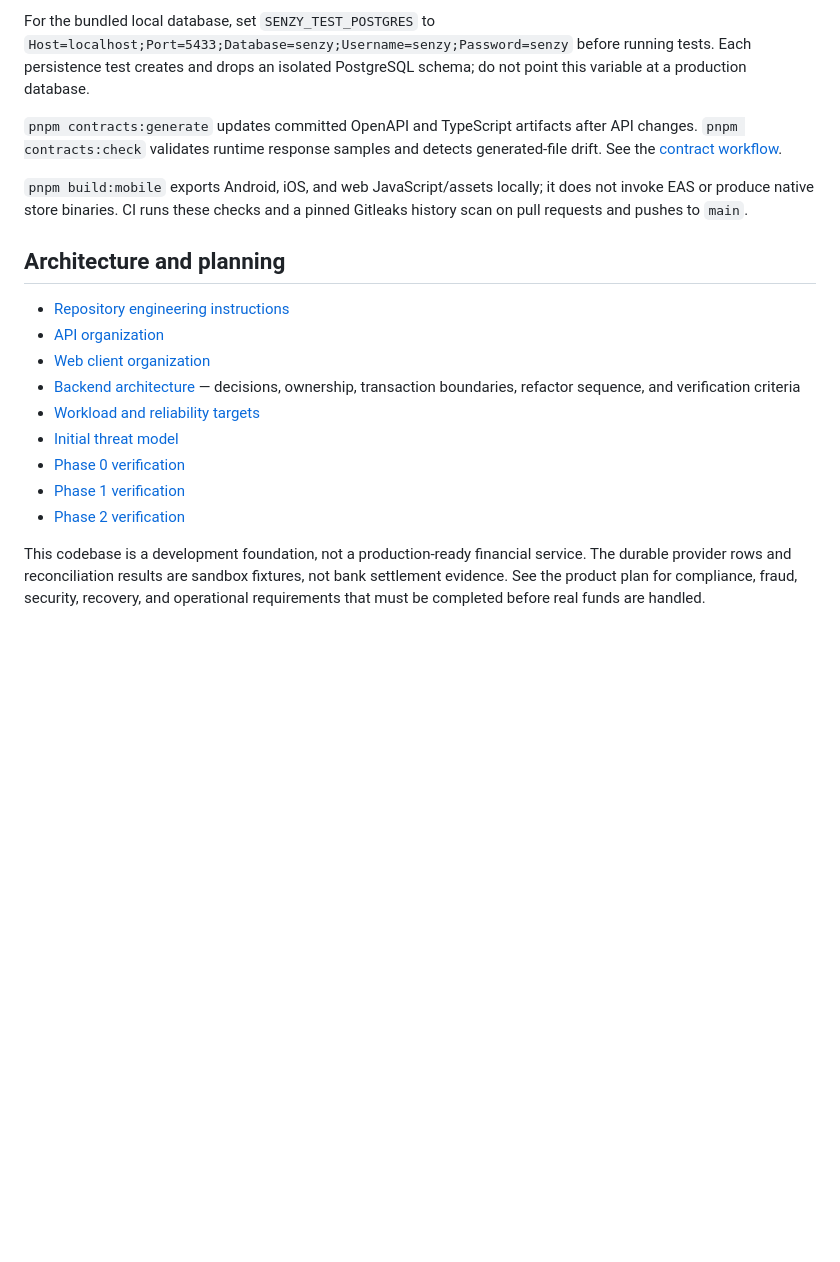
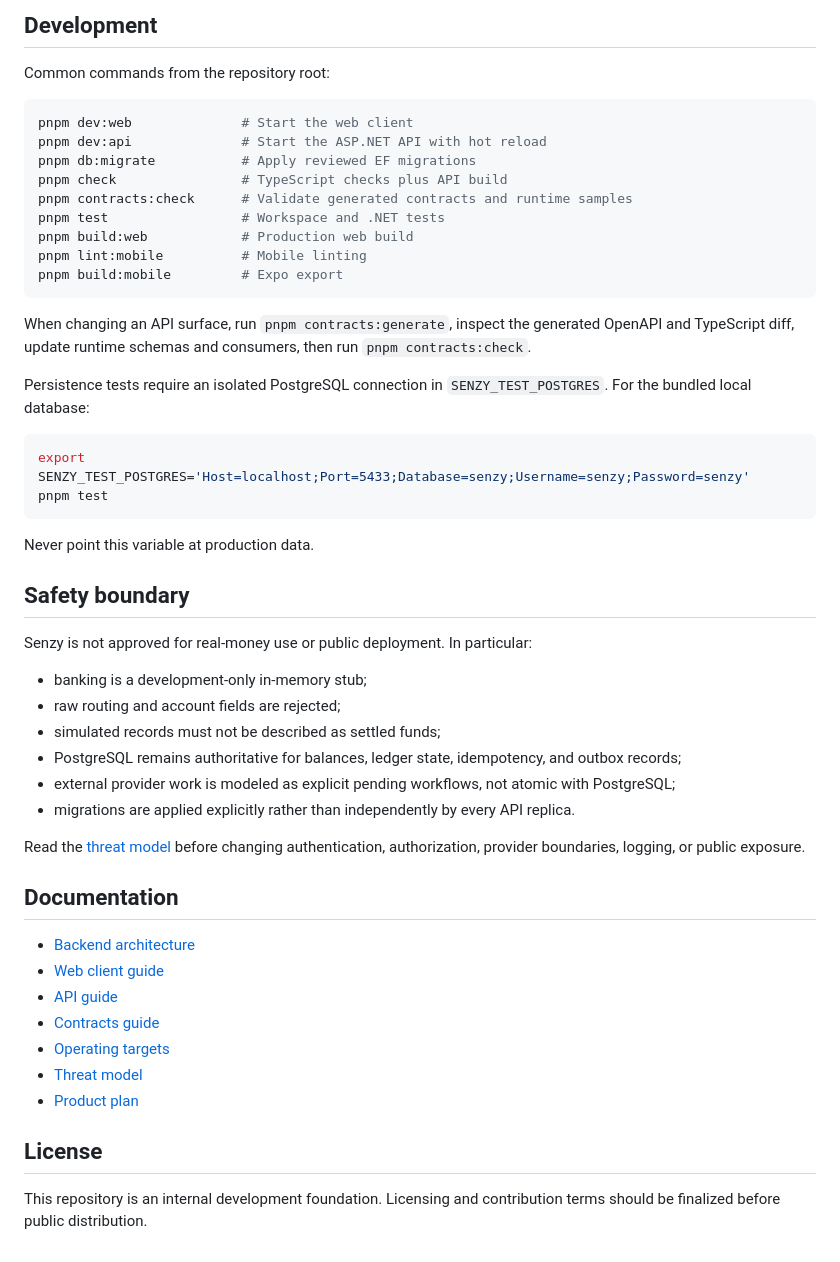
Before and after one commit to AnonymousWalker/senzy, a Markdown page: README.md, the part around the change printed below. Drawn GitHub-style; blank space fills up the shorter version.

````diff
--- a/README.md
+++ b/README.md
@@ -93,20 +135,54 @@ pnpm build:mobile
 
-For the bundled local database, set `SENZY_TEST_POSTGRES` to `Host=localhost;Port=5433;Database=senzy;Username=senzy;Password=senzy` before running tests. Each persistence test creates and drops an isolated PostgreSQL schema; do not point this variable at a production database.
+## Development
 
-`pnpm contracts:generate` updates committed OpenAPI and TypeScript artifacts after API changes. `pnpm contracts:check` validates runtime response samples and detects generated-file drift. See the [contract workflow](packages/contracts/README.md).
+Common commands from the repository root:
 
-`pnpm build:mobile` exports Android, iOS, and web JavaScript/assets locally; it does not invoke EAS or produce native store binaries. CI runs these checks and a pinned Gitleaks history scan on pull requests and pushes to `main`.
+```bash
+pnpm dev:web              # Start the web client
+pnpm dev:api              # Start the ASP.NET API with hot reload
+pnpm db:migrate           # Apply reviewed EF migrations
+pnpm check                # TypeScript checks plus API build
+pnpm contracts:check      # Validate generated contracts and runtime samples
+pnpm test                 # Workspace and .NET tests
+pnpm build:web            # Production web build
+pnpm lint:mobile          # Mobile linting
+pnpm build:mobile         # Expo export
+```
 
-## Architecture and planning
+When changing an API surface, run `pnpm contracts:generate`, inspect the generated OpenAPI and TypeScript diff, update runtime schemas and consumers, then run `pnpm contracts:check`.
 
-- [Repository engineering instructions](AGENTS.md)
-- [API organization](api-server/README.md)
-- [Web client organization](apps/web/README.md)
-- [Backend architecture](docs/BACKEND_ARCHITECTURE.md) — decisions, ownership, transaction boundaries, refactor sequence, and verification criteria
-- [Workload and reliability targets](docs/OPERATING_TARGETS.md)
-- [Initial threat model](docs/THREAT_MODEL.md)
-- [Phase 0 verification](docs/PHASE_0.md)
-- [Phase 1 verification](docs/PHASE_1.md)
-- [Phase 2 verification](docs/PHASE_2.md)
+Persistence tests require an isolated PostgreSQL connection in `SENZY_TEST_POSTGRES`. For the bundled local database:
 
-This codebase is a development foundation, not a production-ready financial service. The durable provider rows and reconciliation results are sandbox fixtures, not bank settlement evidence. See the product plan for compliance, fraud, security, recovery, and operational requirements that must be completed before real funds are handled.
+```bash
+export SENZY_TEST_POSTGRES='Host=localhost;Port=5433;Database=senzy;Username=senzy;Password=senzy'
+pnpm test
+```
+
+Never point this variable at production data.
+
+## Safety boundary
+
+Senzy is not approved for real-money use or public deployment. In particular:
+
+- banking is a development-only in-memory stub;
+- raw routing and account fields are rejected;
+- simulated records must not be described as settled funds;
+- PostgreSQL remains authoritative for balances, ledger state, idempotency, and outbox records;
+- external provider work is modeled as explicit pending workflows, not atomic with PostgreSQL;
+- migrations are applied explicitly rather than independently by every API replica.
+
+Read the [threat model](docs/THREAT_MODEL.md) before changing authentication, authorization, provider boundaries, logging, or public exposure.
+
+## Documentation
+
+- [Backend architecture](docs/BACKEND_ARCHITECTURE.md)
+- [Web client guide](apps/web/README.md)
+- [API guide](api-server/README.md)
+- [Contracts guide](packages/contracts/README.md)
+- [Operating targets](docs/OPERATING_TARGETS.md)
+- [Threat model](docs/THREAT_MODEL.md)
+- [Product plan](docs/PRODUCT_PLAN.md)
+
+## License
+
+This repository is an internal development foundation. Licensing and contribution terms should be finalized before public distribution.
````
Also changed, not shown: other parts of README.md (+92 -50 lines), docs/assets/senzy-dashboard.png (added).
